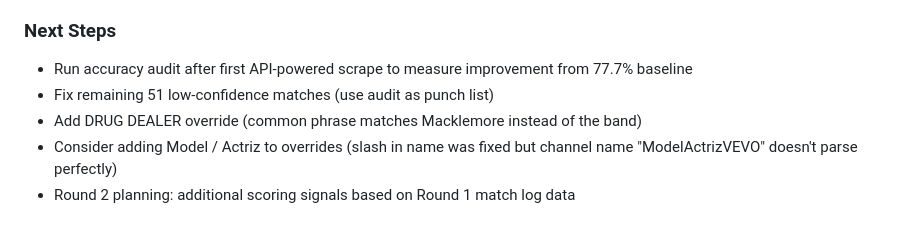
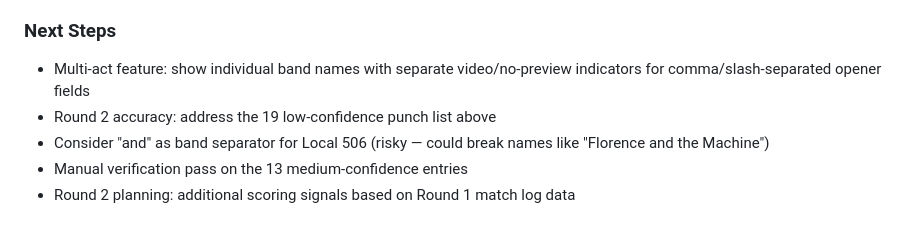
Before and after one commit to philomontbill/cats-cradle-shows, a Markdown page: docs/working-notes.md, the part around one of its changes. GitHub-like rendering.

```diff
--- a/docs/working-notes.md
+++ b/docs/working-notes.md
@@ -234,6 +299,6 @@ GA4 reporting location: Reports > Business objectives > View user engagement & r
 ### Next Steps
-- Run accuracy audit after first API-powered scrape to measure improvement from 77.7% baseline
-- Fix remaining 51 low-confidence matches (use audit as punch list)
-- Add DRUG DEALER override (common phrase matches Macklemore instead of the band)
-- Consider adding Model / Actriz to overrides (slash in name was fixed but channel name "ModelActrizVEVO" doesn't parse perfectly)
+- Multi-act feature: show individual band names with separate video/no-preview indicators for comma/slash-separated opener fields
+- Round 2 accuracy: address the 19 low-confidence punch list above
+- Consider "and" as band separator for Local 506 (risky — could break names like "Florence and the Machine")
+- Manual verification pass on the 13 medium-confidence entries
 - Round 2 planning: additional scoring signals based on Round 1 match log data
```
Also changed, not shown: other parts of docs/working-notes.md (+65 -0 lines).
